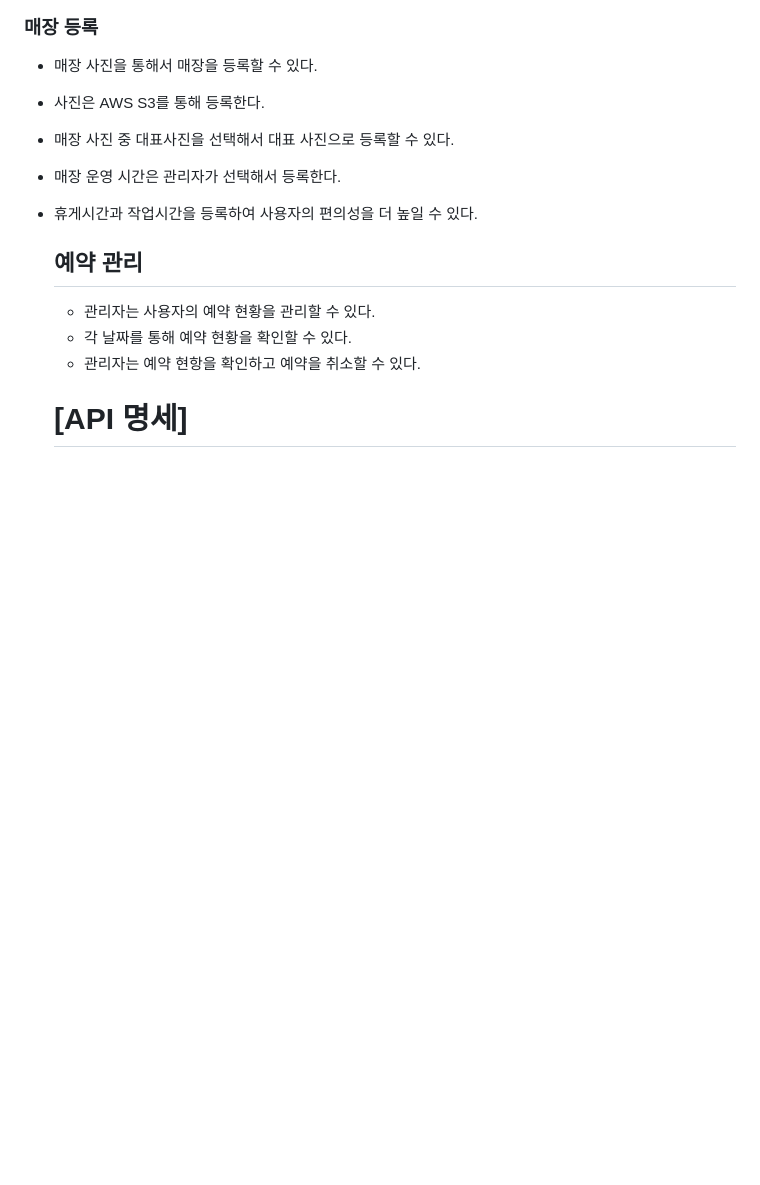
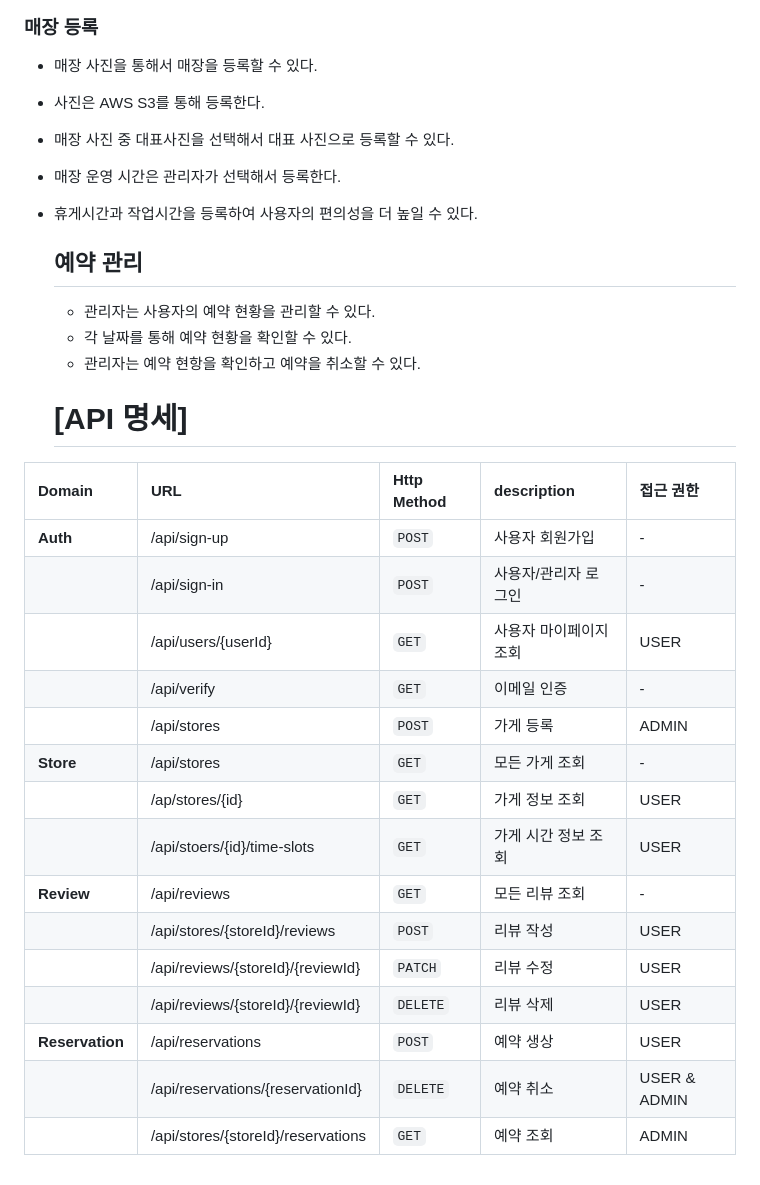
Before and after one commit to dodoyoo/dang_salon_server, a Markdown page: README.md, the part around the change. Drawn GitHub-style; blank space fills up the shorter version.

```diff
--- a/README.md
+++ b/README.md
@@ -159,3 +159,20 @@
 
 
   # [API 명세]
+| Domain      | URL                                                                        | Http Method                 | description       | 접근 권한 |
+|:------------|:---------------------------------------------------------------------------|:----------------------------|:------------------|:------|
+| **Auth**    | /api/sign-up                                                                    | `POST`                      | 사용자 회원가입          | -     |
+|             | /api/sign-in                                                                    | `POST`                      | 사용자/관리자 로그인       | -     |
+|             | /api/users/{userId}                                                        | `GET`                       | 사용자 마이페이지 조회    |  USER  |
+|             | /api/verify                                                                | `GET`                       | 이메일 인증            |  -     |
+|             | /api/stores                                                                | `POST`                      | 가게 등록              |  ADMIN  |
+| **Store**   | /api/stores                                                                | `GET`                       | 모든 가게 조회          | -      |
+|             | /ap/stores/{id}                                                            | `GET`                       | 가게 정보 조회          |  USER  |
+|             | /api/stoers/{id}/time-slots                                                | `GET`                       | 가게 시간 정보 조회      |  USER  |
+| **Review**  | /api/reviews                                                               | `GET`                       | 모든 리뷰 조회          |  -  |
+|             | /api/stores/{storeId}/reviews                                              | `POST`                      | 리뷰 작성              |  USER  |
+|             | /api/reviews/{storeId}/{reviewId}                                          | `PATCH`                     | 리뷰 수정              |  USER  |
+|             | /api/reviews/{storeId}/{reviewId}                                          | `DELETE`                    | 리뷰 삭제              |  USER  |
+| **Reservation** | /api/reservations                                                      | `POST`                      | 예약 생상              |  USER  |
+|                 | /api/reservations/{reservationId}                                      | `DELETE`                    | 예약 취소              |  USER & ADMIN  |
+|                 | /api/stores/{storeId}/reservations                                     | `GET`                       | 예약 조회              |  ADMIN  |
```
